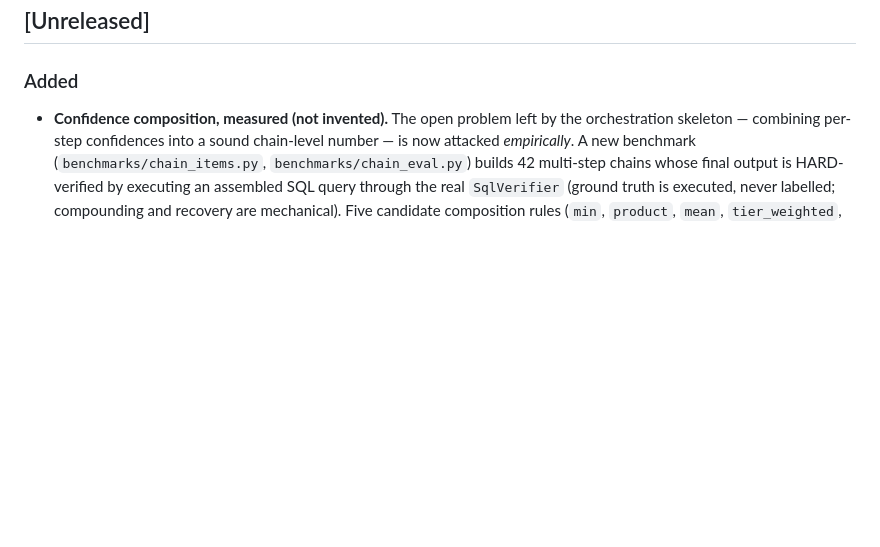
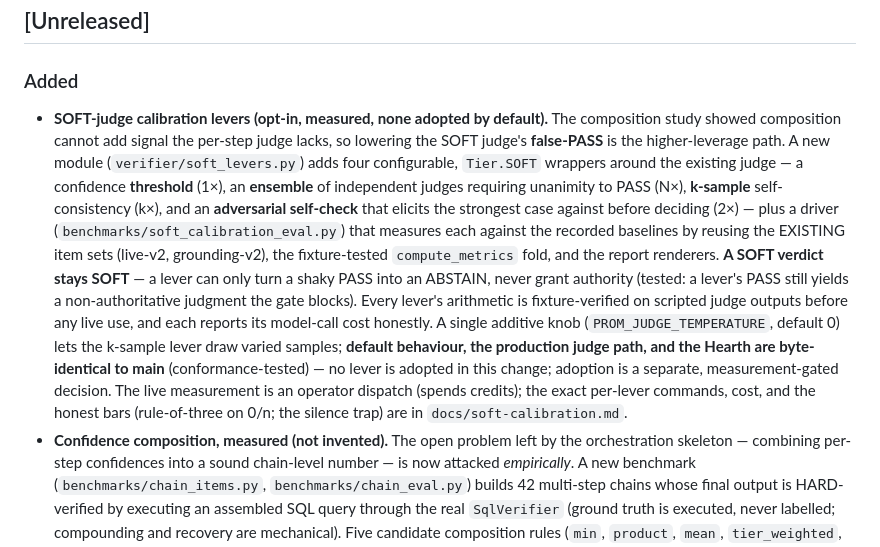
Before and after one commit to driivai/Promethyn, a Markdown page: CHANGELOG.md, the part around the change. Drawn GitHub-style; blank space fills up the shorter version.

```diff
--- a/CHANGELOG.md
+++ b/CHANGELOG.md
@@ -8,6 +8,28 @@ in `spec/invariants.md` is a major version bump.
 ## [Unreleased]
 
 ### Added
+- **SOFT-judge calibration levers (opt-in, measured, none adopted by default).**
+  The composition study showed composition cannot add signal the per-step judge
+  lacks, so lowering the SOFT judge's **false-PASS** is the higher-leverage path.
+  A new module (`verifier/soft_levers.py`) adds four configurable, `Tier.SOFT`
+  wrappers around the existing judge — a confidence **threshold** (1×), an
+  **ensemble** of independent judges requiring unanimity to PASS (N×), **k-sample**
+  self-consistency (k×), and an **adversarial self-check** that elicits the
+  strongest case against before deciding (2×) — plus a driver
+  (`benchmarks/soft_calibration_eval.py`) that measures each against the recorded
+  baselines by reusing the EXISTING item sets (live-v2, grounding-v2), the
+  fixture-tested `compute_metrics` fold, and the report renderers. **A SOFT
+  verdict stays SOFT** — a lever can only turn a shaky PASS into an ABSTAIN, never
+  grant authority (tested: a lever's PASS still yields a non-authoritative
+  judgment the gate blocks). Every lever's arithmetic is fixture-verified on
+  scripted judge outputs before any live use, and each reports its model-call
+  cost honestly. A single additive knob (`PROM_JUDGE_TEMPERATURE`, default 0) lets
+  the k-sample lever draw varied samples; **default behaviour, the production
+  judge path, and the Hearth are byte-identical to main** (conformance-tested) —
+  no lever is adopted in this change; adoption is a separate, measurement-gated
+  decision. The live measurement is an operator dispatch (spends credits); the
+  exact per-lever commands, cost, and the honest bars (rule-of-three on 0/n; the
+  silence trap) are in `docs/soft-calibration.md`.
 - **Confidence composition, measured (not invented).** The open problem left by
   the orchestration skeleton — combining per-step confidences into a sound
   chain-level number — is now attacked *empirically*. A new benchmark
```
Also changed, not shown: docs/soft-calibration.md (added, +168 -0 lines).
